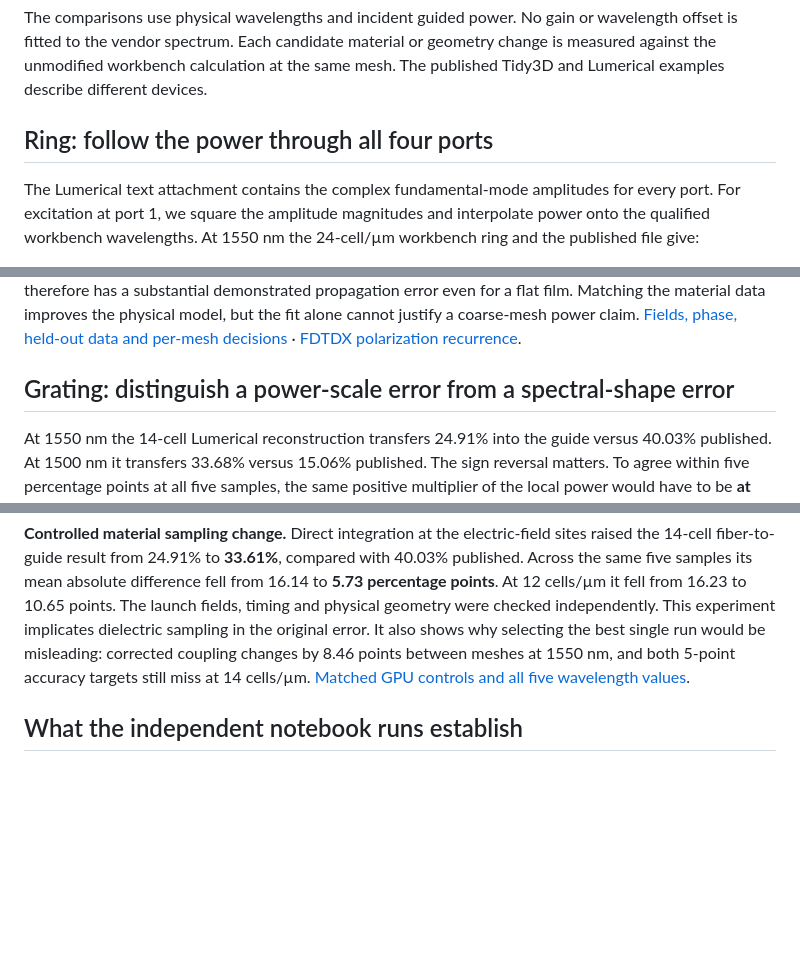
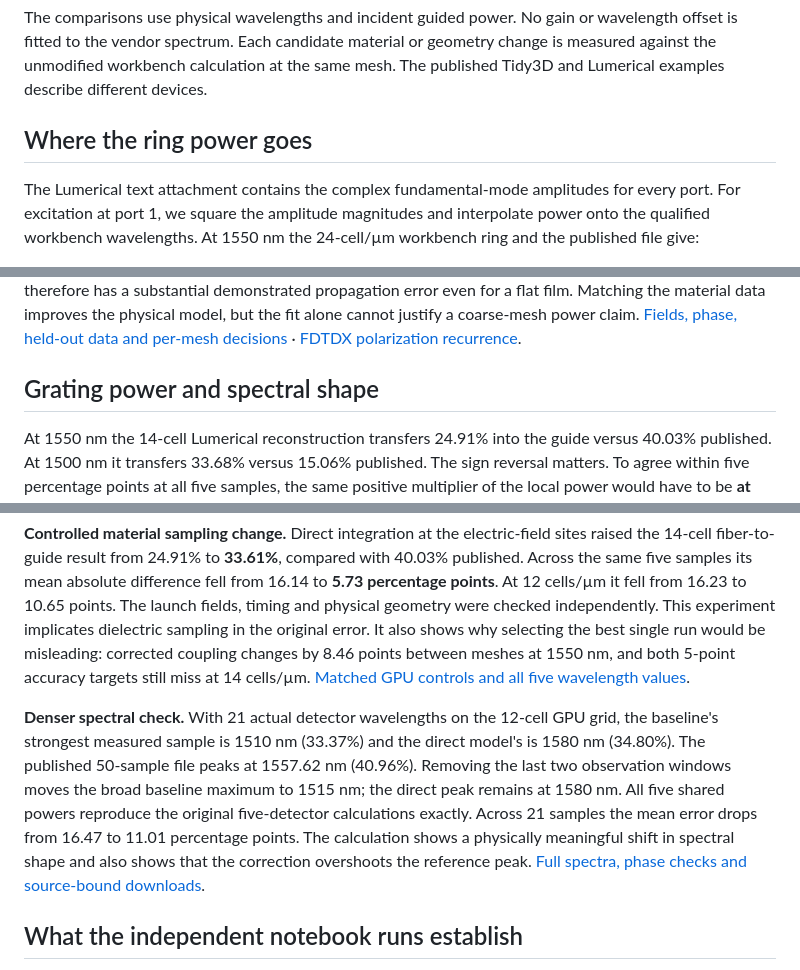
Before and after one commit to srinjoyganguly/IsoPhotonIX, a Markdown page: docs/POWER_MISMATCH.md, 3 parts joined by grey strips. Rendered like a GitHub page; blank space fills up the shorter version.

Commit message:
Measure 21 actual wavelengths per grating and verify five frozen native release payloads

```diff
--- a/docs/POWER_MISMATCH.md
+++ b/docs/POWER_MISMATCH.md
@@ -2,7 +2,7 @@
 
 The comparisons use physical wavelengths and incident guided power. No gain or wavelength offset is fitted to the vendor spectrum. Each candidate material or geometry change is measured against the unmodified workbench calculation at the same mesh. The published Tidy3D and Lumerical examples describe different devices.
 
-## Ring: follow the power through all four ports
+## Where the ring power goes
 
 The Lumerical text attachment contains the complex fundamental-mode amplitudes for every port. For excitation at port 1, we square the amplitude magnitudes and interpolate power onto the qualified workbench wavelengths. At 1550 nm the 24-cell/µm workbench ring and the published file give:
 
@@ -33,7 +33,7 @@ On the finer 20-cell Lumerical mesh, exact area changes 1550 nm drop power from
 
 We propagated an actual plane wave through 0.50 µm films on NVIDIA and compared transmitted power and phase with the analytic Fresnel solution using the **filed** permittivities. For silicon the maximum power errors were **19.96**, **2.38** and **0.64 percentage points** at 16, 48 and 96 cells/µm. The 96-cell phase error was 0.00794 rad and all fine-grid gates passed. The 16-cell phase error was 0.247 rad. The coarse ring grid therefore has a substantial demonstrated propagation error even for a flat film. Matching the material data improves the physical model, but the fit alone cannot justify a coarse-mesh power claim. [Fields, phase, held-out data and per-mesh decisions](verification/v013-palik-slab.json) · [FDTDX polarization recurrence](https://fdtdx.readthedocs.io/en/latest/_modules/fdtdx/dispersion.html).
 
-## Grating: distinguish a power-scale error from a spectral-shape error
+## Grating power and spectral shape
 
 At 1550 nm the 14-cell Lumerical reconstruction transfers 24.91% into the guide versus 40.03% published. At 1500 nm it transfers 33.68% versus 15.06% published. The sign reversal matters. To agree within five percentage points at all five samples, the same positive multiplier of the local power would have to be **at least 3.78** at 1600 nm and **at most 0.60** at 1500 nm. Thus a single constant source-power calibration cannot explain the difference. The channel returning to the incident fiber is also too small to account for it on its own. At 1550 nm its power is 0.36% locally and 0.42% published. [Lumerical grating and S-parameter workflow](https://optics.ansys.com/hc/en-us/articles/360042305334-Grating-coupler) · [Native grating measurement](verification/v012-grating3d-lumerical-r14.json).
 
@@ -44,6 +44,8 @@ The Tidy3D uniform grating is a separate Gaussian-to-guide experiment. The local
 The actual Lumerical receiver mode is also available inside the downloaded project. Reprojecting the **already measured 14-cell fields** onto that E/H basis changes the 1550 nm estimate from 24.91% to 25.18%. Net power through the whole local strip aperture is 26.88%. This check distinguishes a receiver-basis mismatch from power lost or redirected before the strip. The independent strip-mode refinement reaches an effective index of 2.45337, close to the filed 2.45279, while the original local 14-cell port gives 2.39120. An accurate mode at the receiver alone cannot restore power missing from the propagated field. [Receiver projection](verification/v013-grating-port-basis.json) · [Independent mode refinement](verification/v013-grating-strip-tidy-modes.json).
 
 **Controlled material sampling change.** Direct integration at the electric-field sites raised the 14-cell fiber-to-guide result from 24.91% to **33.61%**, compared with 40.03% published. Across the same five samples its mean absolute difference fell from 16.14 to **5.73 percentage points**. At 12 cells/µm it fell from 16.23 to 10.65 points. The launch fields, timing and physical geometry were checked independently. This experiment implicates dielectric sampling in the original error. It also shows why selecting the best single run would be misleading: corrected coupling changes by 8.46 points between meshes at 1550 nm, and both 5-point accuracy targets still miss at 14 cells/µm. [Matched GPU controls and all five wavelength values](GRATING_POWER_DIAGNOSIS.md).
+
+**Denser spectral check.** With 21 actual detector wavelengths on the 12-cell GPU grid, the baseline's strongest measured sample is 1510 nm (33.37%) and the direct model's is 1580 nm (34.80%). The published 50-sample file peaks at 1557.62 nm (40.96%). Removing the last two observation windows moves the broad baseline maximum to 1515 nm; the direct peak remains at 1580 nm. All five shared powers reproduce the original five-detector calculations exactly. Across 21 samples the mean error drops from 16.47 to 11.01 percentage points. The calculation shows a physically meaningful shift in spectral shape and also shows that the correction overshoots the reference peak. [Full spectra, phase checks and source-bound downloads](DENSE_GRATING_SPECTRA.md).
 
 ## What the independent notebook runs establish
 
```
Also changed, not shown: docs/CALIBRATED_COMPONENTS.md (+3 -1 lines), docs/DENSE_GRATING_SPECTRA.md (added, +49 -0 lines), docs/verification/v013-grating-dense-spectra.png (added), 14 other files.
